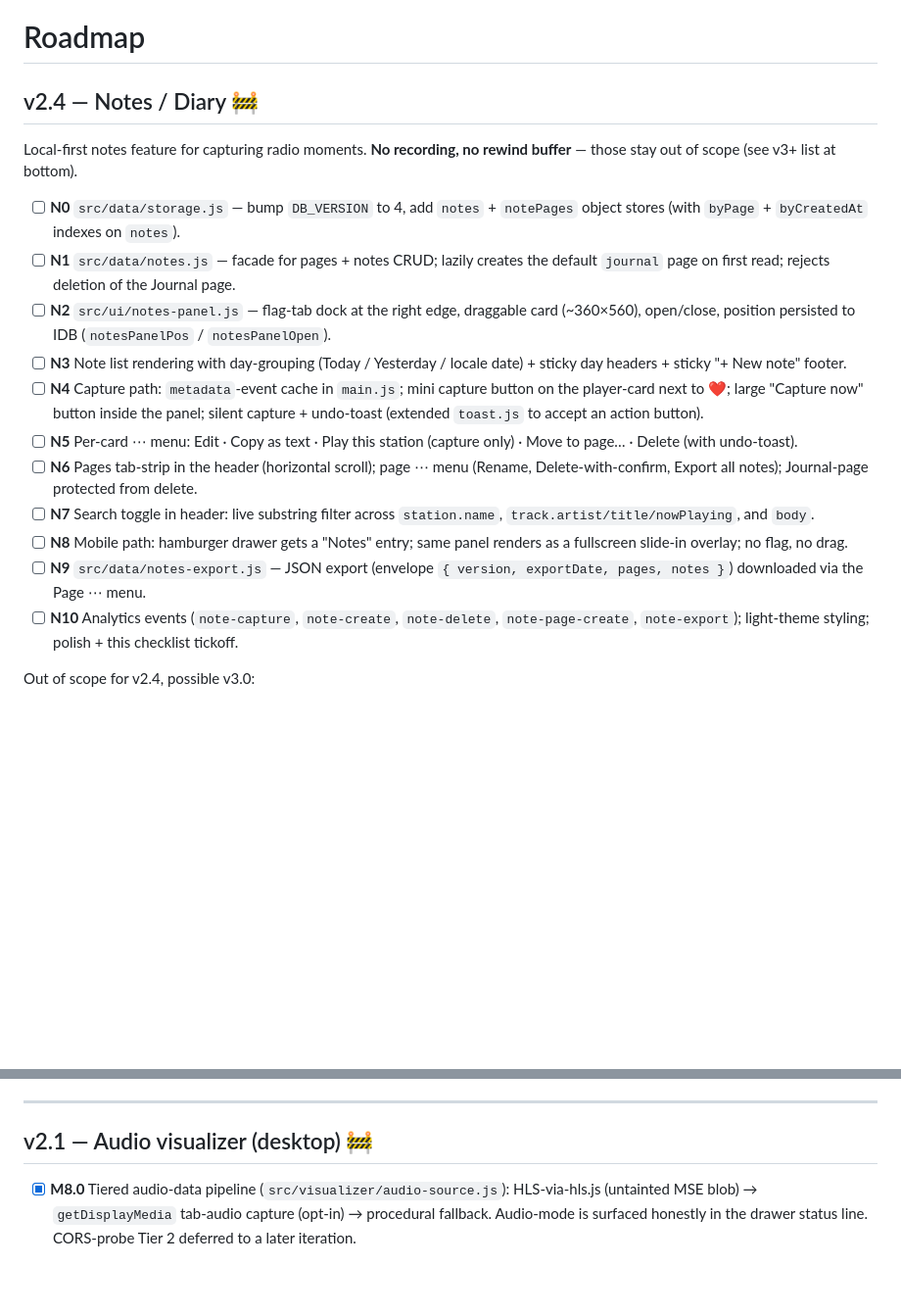
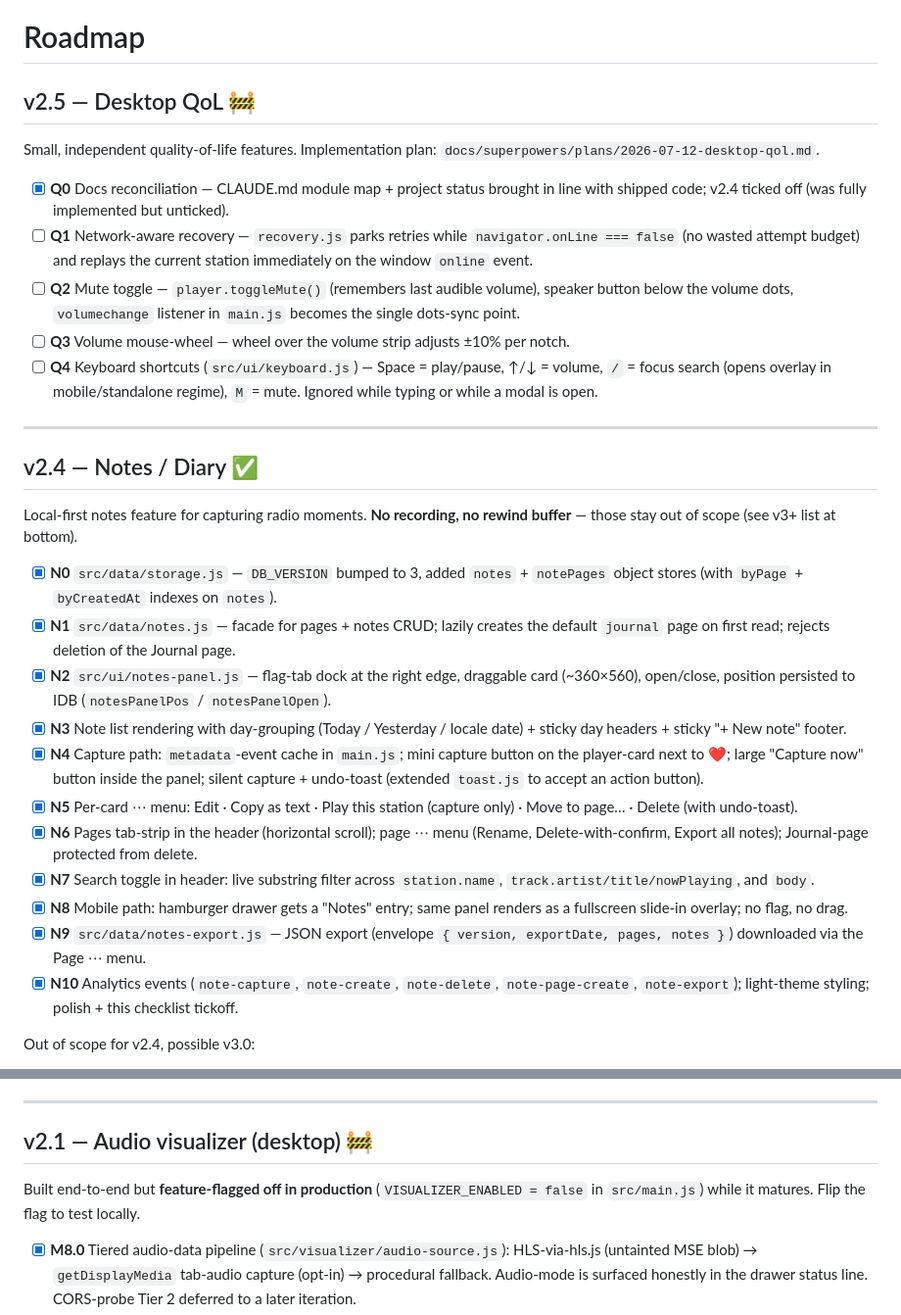
Before and after one commit to bitm4ncer/radiodock.app, a Markdown page: ROADMAP.md, 2 parts joined by grey strips. Shown at 98% size. Drawn GitHub-style; blank space fills up the shorter version.

```diff
--- a/ROADMAP.md
+++ b/ROADMAP.md
@@ -1,20 +1,33 @@
 # Roadmap
 
-## v2.4 — Notes / Diary 🚧
+## v2.5 — Desktop QoL 🚧
+
+Small, independent quality-of-life features. Implementation plan:
+`docs/superpowers/plans/2026-07-12-desktop-qol.md`.
+
+- [x] **Q0** Docs reconciliation — CLAUDE.md module map + project status brought in line with shipped code; v2.4 ticked off (was fully implemented but unticked).
+- [ ] **Q1** Network-aware recovery — `recovery.js` parks retries while `navigator.onLine === false` (no wasted attempt budget) and replays the current station immediately on the window `online` event.
+- [ ] **Q2** Mute toggle — `player.toggleMute()` (remembers last audible volume), speaker button below the volume dots, `volumechange` listener in `main.js` becomes the single dots-sync point.
+- [ ] **Q3** Volume mouse-wheel — wheel over the volume strip adjusts ±10% per notch.
+- [ ] **Q4** Keyboard shortcuts (`src/ui/keyboard.js`) — Space = play/pause, ↑/↓ = volume, `/` = focus search (opens overlay in mobile/standalone regime), `M` = mute. Ignored while typing or while a modal is open.
+
+---
+
+## v2.4 — Notes / Diary ✅
 
 Local-first notes feature for capturing radio moments. **No recording, no rewind buffer** — those stay out of scope (see v3+ list at bottom).
 
-- [ ] **N0** `src/data/storage.js` — bump `DB_VERSION` to 4, add `notes` + `notePages` object stores (with `byPage` + `byCreatedAt` indexes on `notes`).
-- [ ] **N1** `src/data/notes.js` — facade for pages + notes CRUD; lazily creates the default `journal` page on first read; rejects deletion of the Journal page.
-- [ ] **N2** `src/ui/notes-panel.js` — flag-tab dock at the right edge, draggable card (~360×560), open/close, position persisted to IDB (`notesPanelPos` / `notesPanelOpen`).
-- [ ] **N3** Note list rendering with day-grouping (Today / Yesterday / locale date) + sticky day headers + sticky "+ New note" footer.
-- [ ] **N4** Capture path: `metadata`-event cache in `main.js`; mini capture button on the player-card next to ❤️; large "Capture now" button inside the panel; silent capture + undo-toast (extended `toast.js` to accept an action button).
-- [ ] **N5** Per-card ⋯ menu: Edit · Copy as text · Play this station (capture only) · Move to page… · Delete (with undo-toast).
-- [ ] **N6** Pages tab-strip in the header (horizontal scroll); page ⋯ menu (Rename, Delete-with-confirm, Export all notes); Journal-page protected from delete.
-- [ ] **N7** Search toggle in header: live substring filter across `station.name`, `track.artist/title/nowPlaying`, and `body`.
-- [ ] **N8** Mobile path: hamburger drawer gets a "Notes" entry; same panel renders as a fullscreen slide-in overlay; no flag, no drag.
-- [ ] **N9** `src/data/notes-export.js` — JSON export (envelope `{ version, exportDate, pages, notes }`) downloaded via the Page ⋯ menu.
-- [ ] **N10** Analytics events (`note-capture`, `note-create`, `note-delete`, `note-page-create`, `note-export`); light-theme styling; polish + this checklist tickoff.
+- [x] **N0** `src/data/storage.js` — `DB_VERSION` bumped to 3, added `notes` + `notePages` object stores (with `byPage` + `byCreatedAt` indexes on `notes`).
+- [x] **N1** `src/data/notes.js` — facade for pages + notes CRUD; lazily creates the default `journal` page on first read; rejects deletion of the Journal page.
+- [x] **N2** `src/ui/notes-panel.js` — flag-tab dock at the right edge, draggable card (~360×560), open/close, position persisted to IDB (`notesPanelPos` / `notesPanelOpen`).
+- [x] **N3** Note list rendering with day-grouping (Today / Yesterday / locale date) + sticky day headers + sticky "+ New note" footer.
+- [x] **N4** Capture path: `metadata`-event cache in `main.js`; mini capture button on the player-card next to ❤️; large "Capture now" button inside the panel; silent capture + undo-toast (extended `toast.js` to accept an action button).
+- [x] **N5** Per-card ⋯ menu: Edit · Copy as text · Play this station (capture only) · Move to page… · Delete (with undo-toast).
+- [x] **N6** Pages tab-strip in the header (horizontal scroll); page ⋯ menu (Rename, Delete-with-confirm, Export all notes); Journal-page protected from delete.
+- [x] **N7** Search toggle in header: live substring filter across `station.name`, `track.artist/title/nowPlaying`, and `body`.
+- [x] **N8** Mobile path: hamburger drawer gets a "Notes" entry; same panel renders as a fullscreen slide-in overlay; no flag, no drag.
+- [x] **N9** `src/data/notes-export.js` — JSON export (envelope `{ version, exportDate, pages, notes }`) downloaded via the Page ⋯ menu.
+- [x] **N10** Analytics events (`note-capture`, `note-create`, `note-delete`, `note-page-create`, `note-export`); light-theme styling; polish + this checklist tickoff.
 
 Out of scope for v2.4, possible v3.0:
 
@@ -58,6 +71,8 @@ events/month; the event set below averages ~3 per session.
 ---
 
 ## v2.1 — Audio visualizer (desktop) 🚧
+
+Built end-to-end but **feature-flagged off in production** (`VISUALIZER_ENABLED = false` in `src/main.js`) while it matures. Flip the flag to test locally.
 
 - [x] **M8.0** Tiered audio-data pipeline (`src/visualizer/audio-source.js`): HLS-via-hls.js (untainted MSE blob) → `getDisplayMedia` tab-audio capture (opt-in) → procedural fallback. Audio-mode is surfaced honestly in the drawer status line. CORS-probe Tier 2 deferred to a later iteration.
 - [x] **M8.1** Rendering foundation (`src/visualizer/engine.js`): two stacked fullscreen canvases (Canvas 2D + WebGL via [regl](https://github.com/regl-project/regl)) since a single canvas can't expose both contexts. Single rAF loop, pauses on tab-hidden / master-off. DPR capped at 1.5 for shader visualizers with auto-fallback to 1.0 on sustained frame drops.
```
Also changed, not shown: CLAUDE.md (+40 -10 lines), 1 other file.
